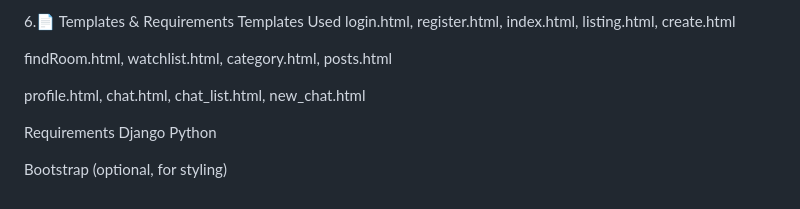
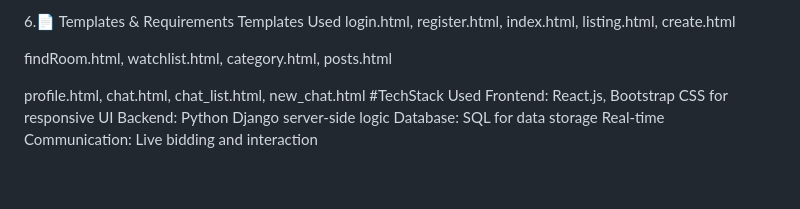
Before and after one commit to Ishannjain/HackMol, a Markdown page: README.md, the part around the change. Drawn GitHub-style.

```diff
--- a/README.md
+++ b/README.md
@@ -119,8 +119,8 @@ login.html, register.html, index.html, listing.html, create.html
 findRoom.html, watchlist.html, category.html, posts.html
 
 profile.html, chat.html, chat_list.html, new_chat.html
-
-Requirements
-Django Python
-
-Bootstrap (optional, for styling)
+#TechStack Used
+Frontend: React.js, Bootstrap CSS for responsive UI
+Backend: Python Django server-side logic
+Database: SQL for data storage
+Real-time Communication: Live bidding and interaction
```
